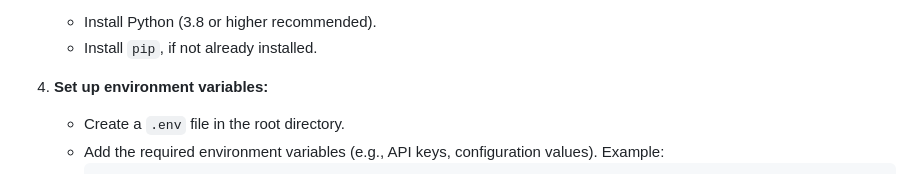
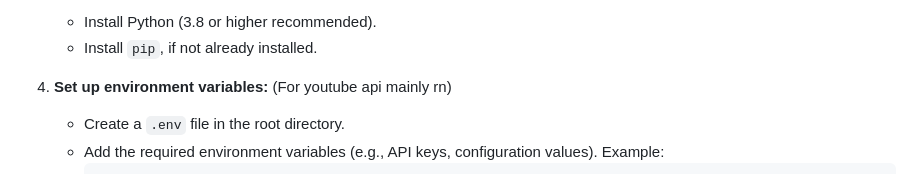
Before and after one commit to HotPotatoes3/LanternLightWebsite, a Markdown page: README.md, the part around the change. Rendered like a GitHub page.

````diff
--- a/README.md
+++ b/README.md
@@ -39,7 +39,7 @@ Follow these steps to run the project locally:
    - Install `pip`, if not already installed.
 
 
-4. **Set up environment variables:**
+4. **Set up environment variables:** (For youtube api mainly rn)
    - Create a `.env` file in the root directory.
    - Add the required environment variables (e.g., API keys, configuration values). Example:
      ```env
````
